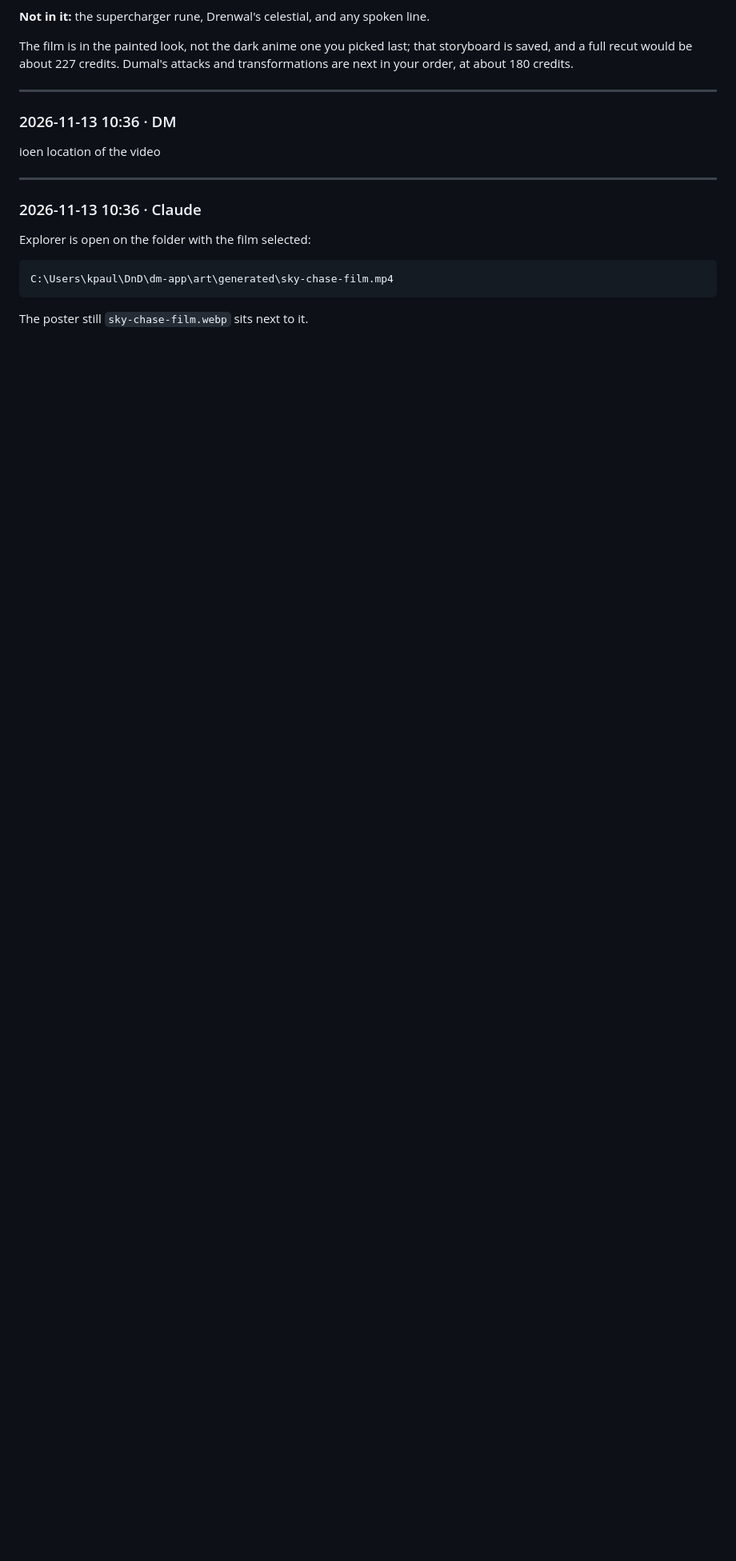
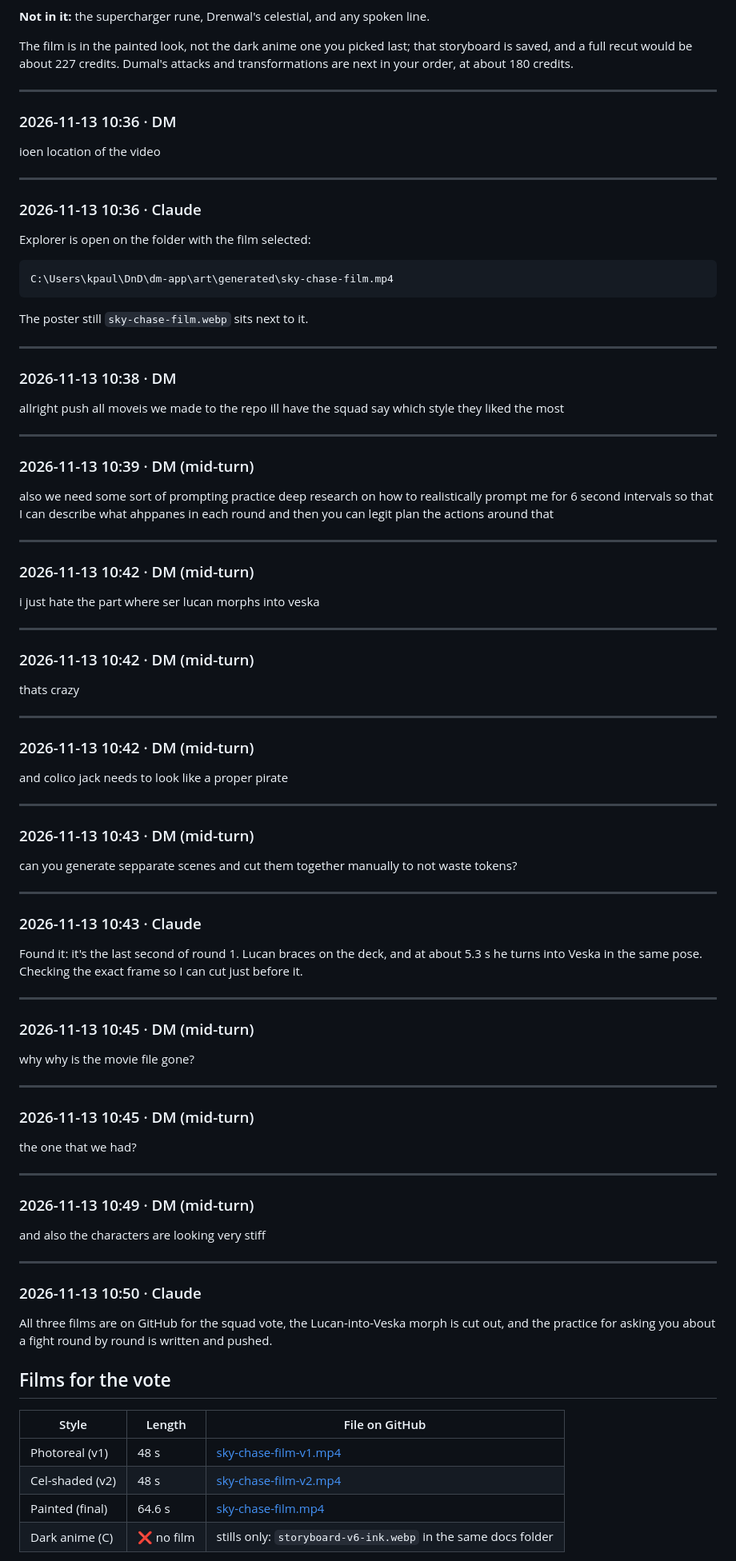
Before and after one commit to Karolis332/Avernus, a Markdown page: .claude/logs/2026-11-11-0da2ec32.md, the part around one of its changes. Shown at 80% size. Rendered like a GitHub page; blank space fills up the shorter version.

Commit message:
chore(log): chat log 2026-11-11-0da2ec32.md
Co-Authored-By: claude-flow <ruv@ruv.net>

````diff
--- a/.claude/logs/2026-11-11-0da2ec32.md
+++ b/.claude/logs/2026-11-11-0da2ec32.md
@@ -2217,3 +2217,79 @@ C:\Users\kpaul\DnD\dm-app\art\generated\sky-chase-film.mp4
 ```
 
 The poster still `sky-chase-film.webp` sits next to it.
+
+---
+
+### 2026-11-13 10:38 · DM
+
+allright push all moveis we made to the repo ill have the squad say which style they liked the most
+
+---
+
+### 2026-11-13 10:39 · DM (mid-turn)
+
+also we need some sort of prompting practice deep research on how to realistically prompt me for 6 second intervals so that I can describe what ahppanes in each round and then you can legit plan the actions around that
+
+---
+
+### 2026-11-13 10:42 · DM (mid-turn)
+
+i just hate the part where ser lucan morphs into veska
+
+---
+
+### 2026-11-13 10:42 · DM (mid-turn)
+
+thats crazy
+
+---
+
+### 2026-11-13 10:42 · DM (mid-turn)
+
+and colico jack needs to look like a proper pirate
+
+---
+
+### 2026-11-13 10:43 · DM (mid-turn)
+
+can you generate sepparate scenes and cut them together manually to not waste tokens?
+
+---
+
+### 2026-11-13 10:43 · Claude
+
+Found it: it's the last second of round 1. Lucan braces on the deck, and at about 5.3 s he turns into Veska in the same pose. Checking the exact frame so I can cut just before it.
+
+---
+
+### 2026-11-13 10:45 · DM (mid-turn)
+
+why why is the movie file gone?
+
+---
+
+### 2026-11-13 10:45 · DM (mid-turn)
+
+the one that we had?
+
+---
+
+### 2026-11-13 10:49 · DM (mid-turn)
+
+and also the characters are looking very stiff
+
+---
+
+### 2026-11-13 10:50 · Claude
+
+All three films are on GitHub for the squad vote, the Lucan-into-Veska morph is cut out, and the practice for asking you about a fight round by round is written and pushed.
+
+## Films for the vote
+
+| Style | Length | File on GitHub |
+|---|---|---|
+| Photoreal (v1) | 48 s | [sky-chase-film-v1.mp4](https://github.com/Karolis332/Avernus/blob/main/dm-app/docs/style-test/higgsfield/sky-chase-film-v1.mp4) |
+| Cel-shaded (v2) | 48 s | [sky-chase-film-v2.mp4](https://github.com/Karolis332/Avernus/blob/main/dm-app/docs/style-test/higgsfield/sky-chase-film-v2.mp4) |
+| Painted (final) | 64.6 s | [sky-chase-film.mp4](https://github.com/Karolis332/Avernus/blob/main/dm-app/art/generated/sky-chase-film.mp4) |
+| Dark anime (C) | ❌ no film | stills only: `storyboard-v6-ink.webp` in the same docs folder |
+
````
Also changed, not shown: other parts of .claude/logs/2026-11-11-0da2ec32.md (+35 -0 lines).
